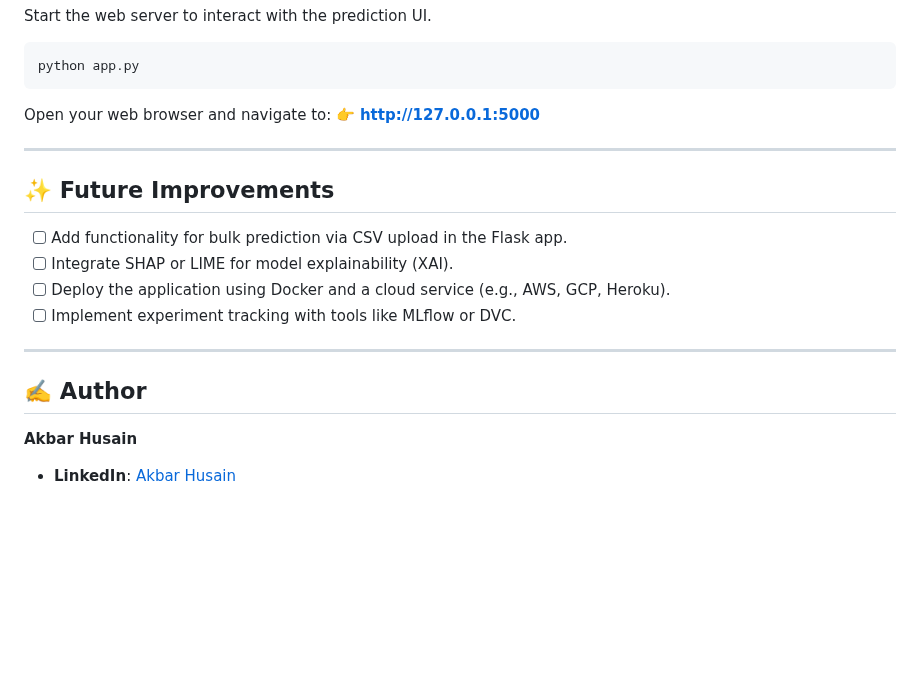
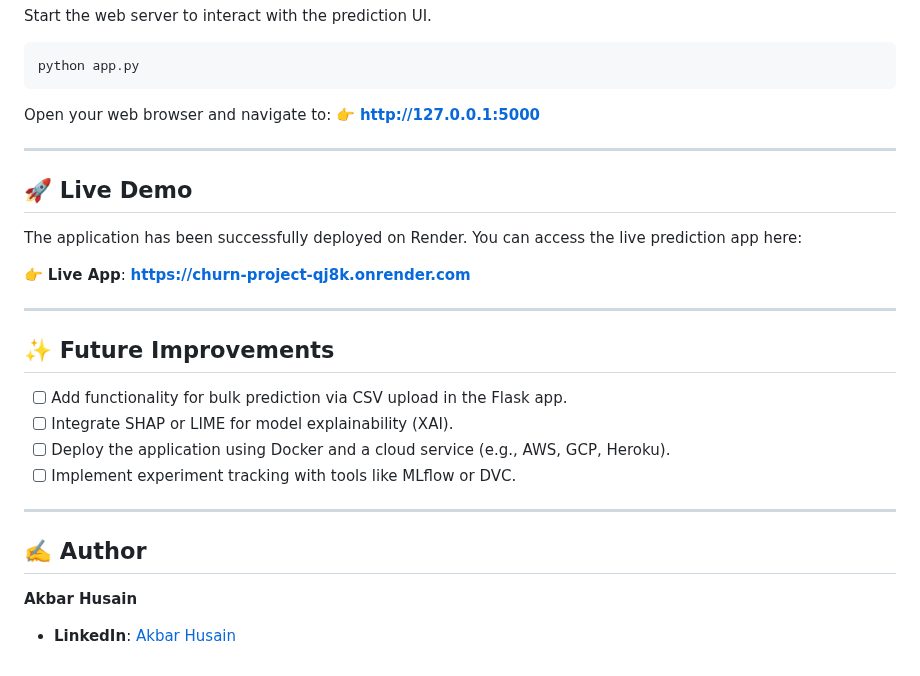
Before and after one commit to Akbarhusain12/churn-project, a Markdown page: readme.md, the part around one of its changes. Drawn GitHub-style; blank space fills up the shorter version.

```diff
--- a/readme.md
+++ b/readme.md
@@ -126,6 +127,14 @@ Open your web browser and navigate to: 👉 **[http://127.0.0.1:5000](http://127
 
 -----
 
+## 🚀 Live Demo
+
+The application has been successfully deployed on Render. You can access the live prediction app here:
+
+👉 **Live App**: **[https://churn-project-qj8k.onrender.com](https://churn-project-qj8k.onrender.com)**
+
+-----
+
 ## ✨ Future Improvements
 
   - [ ] Add functionality for bulk prediction via CSV upload in the Flask app.
@@ -139,5 +148,4 @@ Open your web browser and navigate to: 👉 **[http://127.0.0.1:5000](http://127
 
 **Akbar Husain**
 
-
- - **LinkedIn**: [Akbar Husain](https://www.linkedin.com/in/akbar-kadiwala/)
+  - **LinkedIn**: [Akbar Husain](https://www.linkedin.com/in/akbar-kadiwala/)
```
Also changed, not shown: other parts of readme.md (+1 -0 lines).
